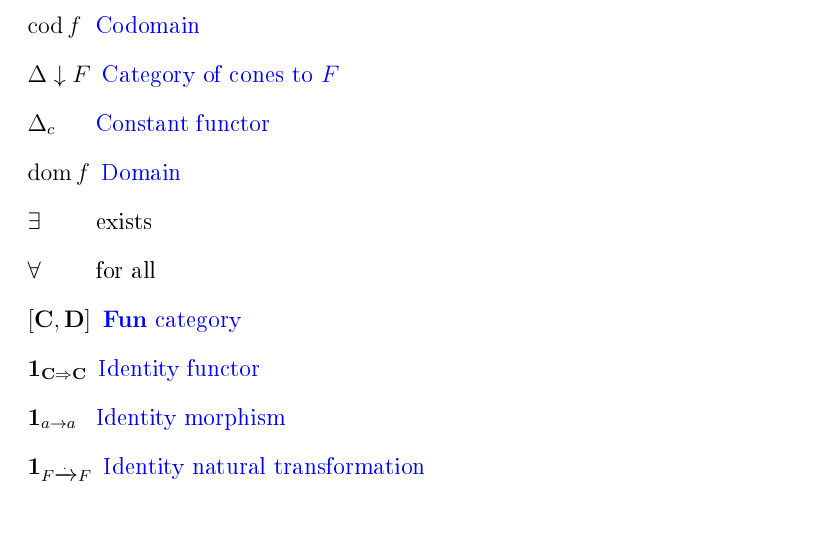
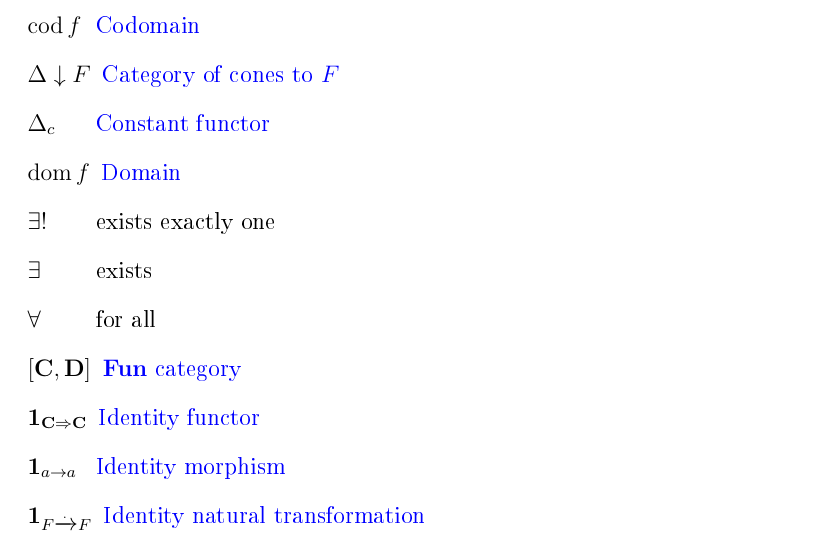
Before and after one commit to CatTheoryByExample/book, a LaTeX book (cattheory.tex, which reads notations.tex): part of page 8 of 129, cut so that both start at the same text. The pictures show the PDF file cattheory.pdf that the author committed with the source.

Commit message:
notation fixes

```diff
--- a/notations.tex
+++ b/notations.tex
@@ -2,6 +2,7 @@
 \renewcommand{\nomname}{Notations}
 \nomenclature{$\forall$}{for all}
 \nomenclature{$\exists$}{exists}
+\nomenclature{$\exists"!$}{exists exactly one}
 \nomenclature{$\Ima{f}$}{\mynameref{def:function_image} of the
   function $f$}
 \nomenclature{$\cat{Set}$}{\mynameref{def:setcategory}}
```
Also changed, not shown: cattheory.pdf.
